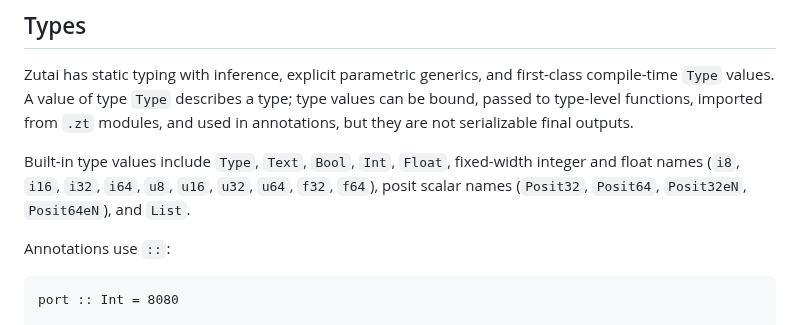
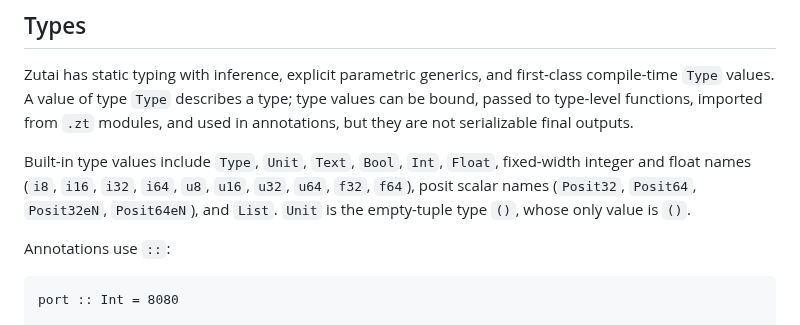
Before and after one commit to iceice666/zutai, a Markdown page: docs/language-manual.md, the part around the change. GitHub-like rendering.

Commit message:
docs: document Unit type, reconciling spec with implementation
The compiler resolves `Unit` to the empty-tuple type `()`
(thir lower/types/apply.rs), but the v0 spec's built-in type list,
the values chapter, and the manual never named it. Add `Unit` to the
built-in lists, explain it as the empty-tuple type whose only value is
`()`, and connect the `()` unit value to its type.

```diff
--- a/docs/language-manual.md
+++ b/docs/language-manual.md
@@ -251,7 +251,7 @@ General mode is pure and lazy. Unused bindings are not evaluated, and function a
 
 Zutai has static typing with inference, explicit parametric generics, and first-class compile-time `Type` values. A value of type `Type` describes a type; type values can be bound, passed to type-level functions, imported from `.zt` modules, and used in annotations, but they are not serializable final outputs.
 
-Built-in type values include `Type`, `Text`, `Bool`, `Int`, `Float`, fixed-width integer and float names (`i8`, `i16`, `i32`, `i64`, `u8`, `u16`, `u32`, `u64`, `f32`, `f64`), posit scalar names (`Posit32`, `Posit64`, `Posit32eN`, `Posit64eN`), and `List`.
+Built-in type values include `Type`, `Unit`, `Text`, `Bool`, `Int`, `Float`, fixed-width integer and float names (`i8`, `i16`, `i32`, `i64`, `u8`, `u16`, `u32`, `u64`, `f32`, `f64`), posit scalar names (`Posit32`, `Posit64`, `Posit32eN`, `Posit64eN`), and `List`. `Unit` is the empty-tuple type `()`, whose only value is `()`.
 
 Annotations use `::`:
 
```
Also changed, not shown: 2 other files.
